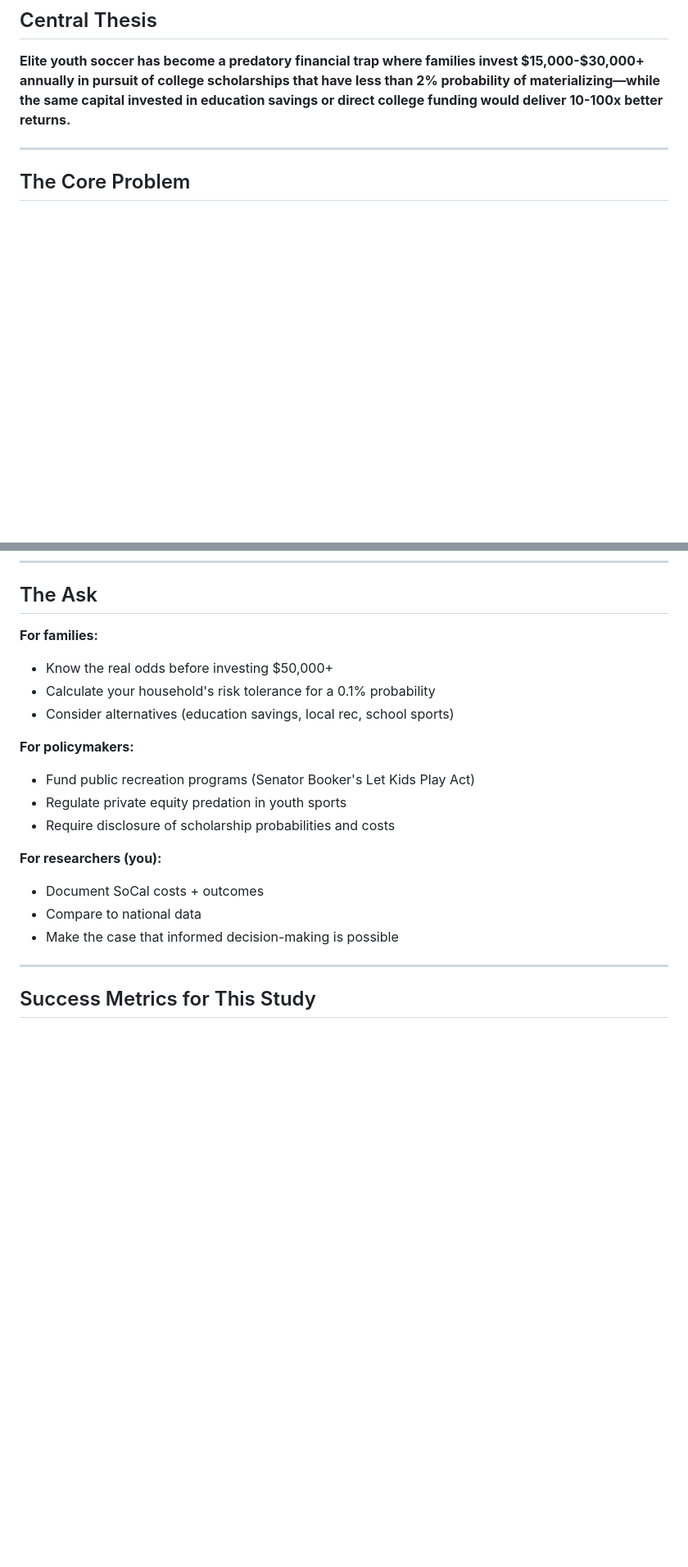
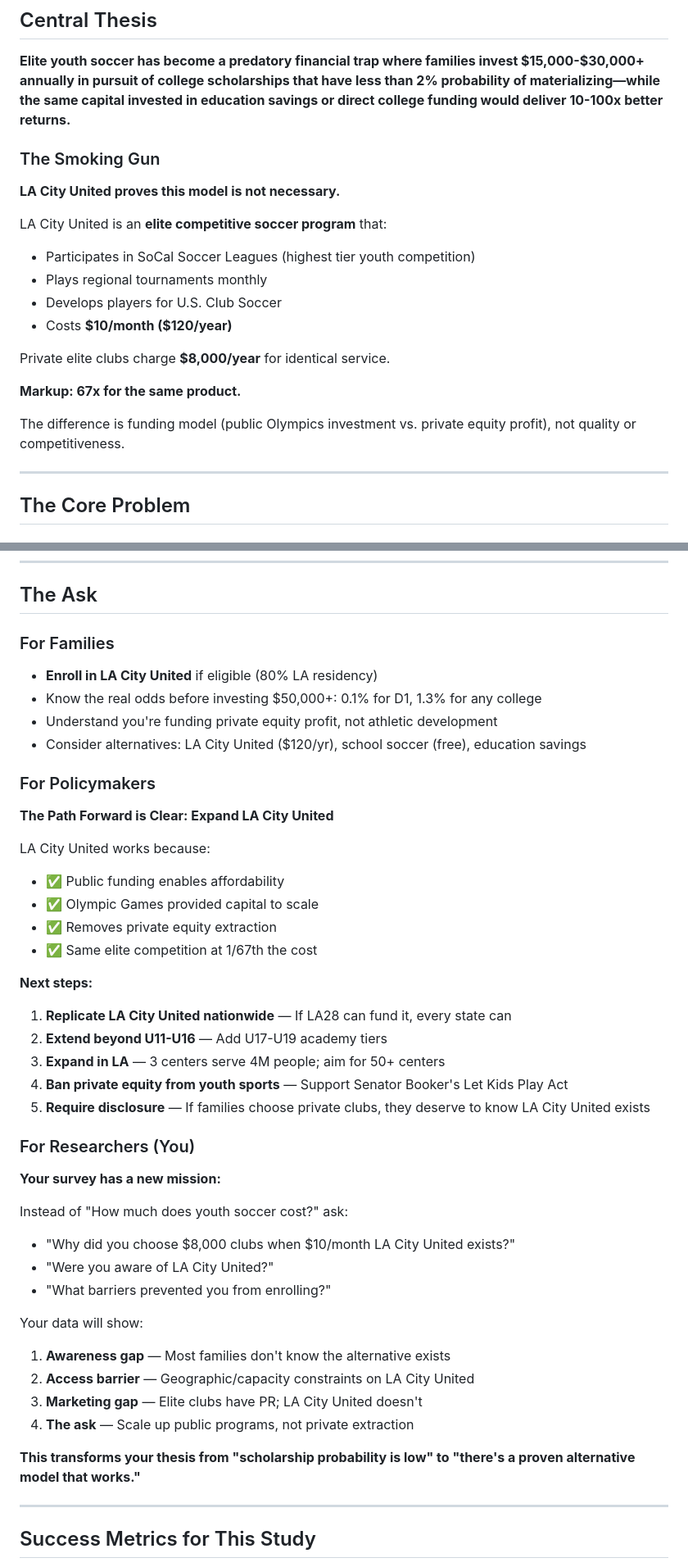
Before and after one commit to ericdoesit/youth-soccer-analysis, a Markdown page: THESIS.md, 2 parts joined by grey strips. Shown at 82% size. GitHub-like rendering; blank space fills up the shorter version.

Commit message:
Update thesis: LA City United proves pay-to-play model is 67x markup for identical service

```diff
--- a/THESIS.md
+++ b/THESIS.md
@@ -3,6 +3,22 @@
 ## Central Thesis
 
 **Elite youth soccer has become a predatory financial trap where families invest $15,000-$30,000+ annually in pursuit of college scholarships that have less than 2% probability of materializing—while the same capital invested in education savings or direct college funding would deliver 10-100x better returns.**
+
+### The Smoking Gun
+
+**LA City United proves this model is not necessary.**
+
+LA City United is an **elite competitive soccer program** that:
+- Participates in SoCal Soccer Leagues (highest tier youth competition)
+- Plays regional tournaments monthly
+- Develops players for U.S. Club Soccer
+- Costs **$10/month ($120/year)**
+
+Private elite clubs charge **$8,000/year** for identical service.
+
+**Markup: 67x for the same product.**
+
+The difference is funding model (public Olympics investment vs. private equity profit), not quality or competitiveness.
 
 ---
 
@@ -232,20 +302,45 @@ By collecting cost + outcome data from SoCal families, you will be able to show:
 
 ## The Ask
 
-**For families:**
-- Know the real odds before investing $50,000+
-- Calculate your household's risk tolerance for a 0.1% probability
-- Consider alternatives (education savings, local rec, school sports)
+### For Families
+- **Enroll in LA City United** if eligible (80% LA residency)
+- Know the real odds before investing $50,000+: 0.1% for D1, 1.3% for any college
+- Understand you're funding private equity profit, not athletic development
+- Consider alternatives: LA City United ($120/yr), school soccer (free), education savings
 
-**For policymakers:**
-- Fund public recreation programs (Senator Booker's Let Kids Play Act)
-- Regulate private equity predation in youth sports
-- Require disclosure of scholarship probabilities and costs
+### For Policymakers
 
-**For researchers (you):**
-- Document SoCal costs + outcomes
-- Compare to national data
-- Make the case that informed decision-making is possible
+**The Path Forward is Clear: Expand LA City United**
+
+LA City United works because:
+- ✅ Public funding enables affordability
+- ✅ Olympic Games provided capital to scale
+- ✅ Removes private equity extraction
+- ✅ Same elite competition at 1/67th the cost
+
+**Next steps:**
+1. **Replicate LA City United nationwide** — If LA28 can fund it, every state can
+2. **Extend beyond U11-U16** — Add U17-U19 academy tiers
+3. **Expand in LA** — 3 centers serve 4M people; aim for 50+ centers
+4. **Ban private equity from youth sports** — Support Senator Booker's Let Kids Play Act
+5. **Require disclosure** — If families choose private clubs, they deserve to know LA City United exists
+
+### For Researchers (You)
+
+**Your survey has a new mission:**
+
+Instead of "How much does youth soccer cost?" ask:
+- "Why did you choose $8,000 clubs when $10/month LA City United exists?"
+- "Were you aware of LA City United?"
+- "What barriers prevented you from enrolling?"
+
+Your data will show:
+1. **Awareness gap** — Most families don't know the alternative exists
+2. **Access barrier** — Geographic/capacity constraints on LA City United
+3. **Marketing gap** — Elite clubs have PR; LA City United doesn't
+4. **The ask** — Scale up public programs, not private extraction
+
+**This transforms your thesis from "scholarship probability is low" to "there's a proven alternative model that works."**
 
 ---
 
```
Also changed, not shown: other parts of THESIS.md (+62 -8 lines).
